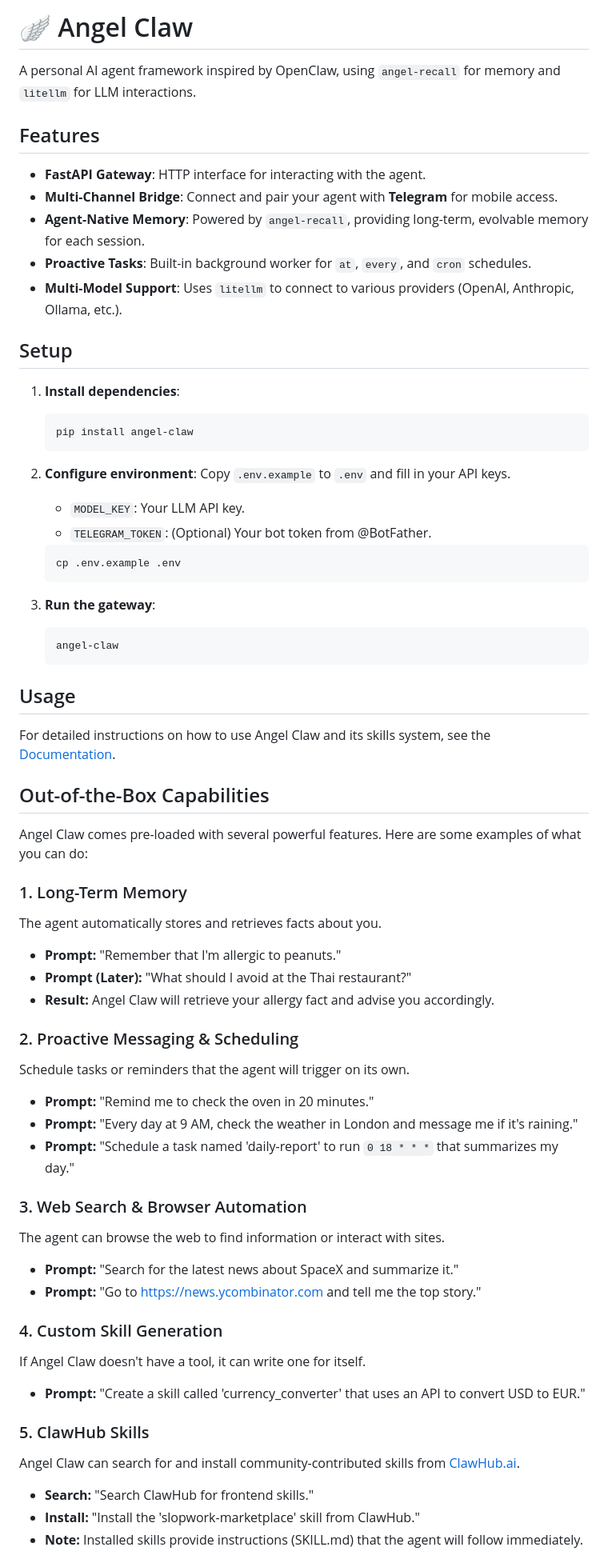
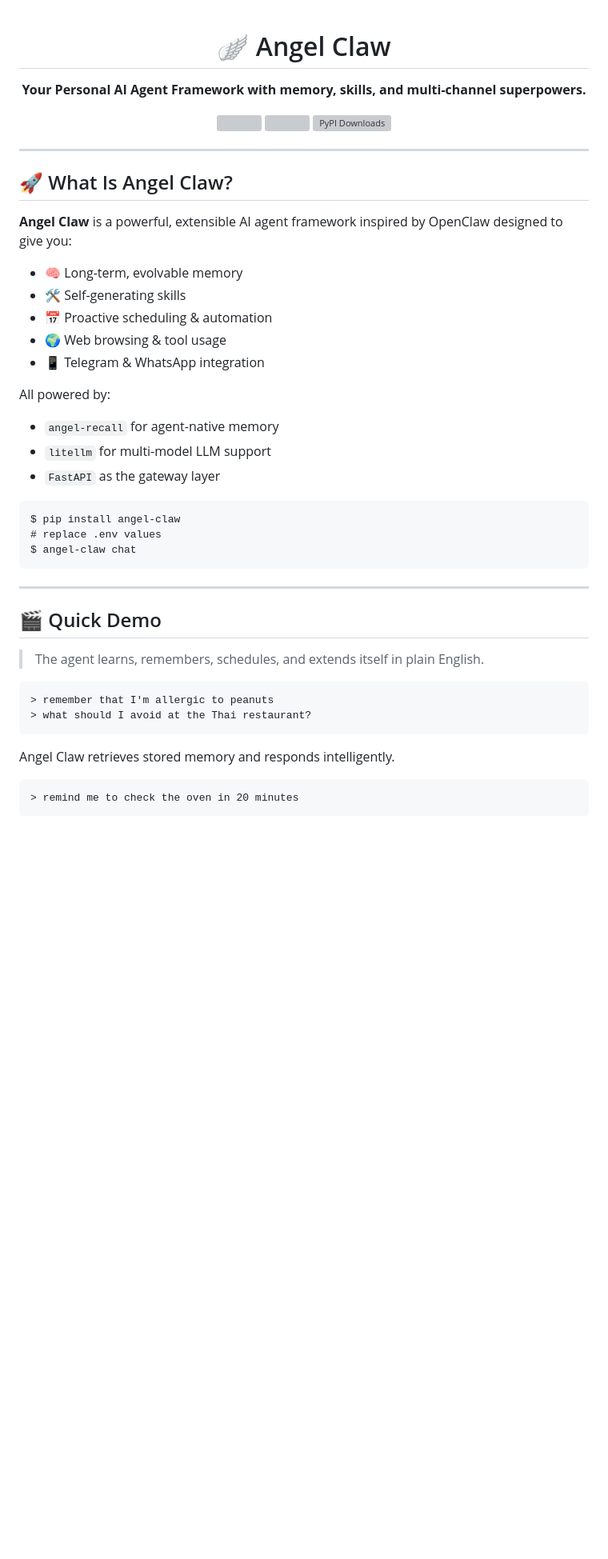
Before and after one commit to Abdur-rahmaanJ/angel-claw, a Markdown page: README.md, the part around one of its changes. Shown at 80% size. Drawn GitHub-style; blank space fills up the shorter version; grey boxes are pictures that could not be loaded.

````diff
--- a/README.md
+++ b/README.md
@@ -1,67 +1,59 @@
-# 🪽 Angel Claw
 
-A personal AI agent framework inspired by OpenClaw, using `angel-recall` for memory and `litellm` for LLM interactions.
+<h1 align="center">🪽 Angel Claw</h1>
 
-## Features
+<p align="center">
+  <strong>Your Personal AI Agent Framework  with memory, skills, and multi-channel superpowers.</strong>
+</p>
 
-- **FastAPI Gateway**: HTTP interface for interacting with the agent.
-- **Multi-Channel Bridge**: Connect and pair your agent with **Telegram** for mobile access.
-- **Agent-Native Memory**: Powered by `angel-recall`, providing long-term, evolvable memory for each session.
-- **Proactive Tasks**: Built-in background worker for `at`, `every`, and `cron` schedules.
-- **Multi-Model Support**: Uses `litellm` to connect to various providers (OpenAI, Anthropic, Ollama, etc.).
+<p align="center">
+  <a href="#"><img src="https://img.shields.io/github/license/abdur-rahmaanj/angel-claw" /></a>
+  <a href="#"><img src="https://img.shields.io/pypi/v/angel-claw" /></a>
+  <a href="https://pepy.tech/projects/angel-claw">
+     <img
+       src="https://static.pepy.tech/personalized-badge/angel-claw?period=total&units=INTERNATIONAL_SYSTEM&left_color=BLACK&right_color=GREEN&left_text=downloads"
+       alt="PyPI Downloads"
+     />
+  </a>
+</p>
 
-## Setup
+---
 
-1. **Install dependencies**:
-   ```bash
-   pip install angel-claw
-   ```
+## 🚀 What Is Angel Claw?
 
-2. **Configure environment**:
-   Copy `.env.example` to `.env` and fill in your API keys.
-   - `MODEL_KEY`: Your LLM API key.
-   - `TELEGRAM_TOKEN`: (Optional) Your bot token from @BotFather.
-   ```bash
-   cp .env.example .env
-   ```
+**Angel Claw** is a powerful, extensible AI agent framework inspired by OpenClaw designed to give you:
 
-3. **Run the gateway**:
-   ```bash
-   angel-claw
-   ```
+- 🧠 Long-term, evolvable memory
+- 🛠 Self-generating skills
+- 📅 Proactive scheduling & automation
+- 🌍 Web browsing & tool usage
+- 📱 Telegram & WhatsApp integration
 
-## Usage
+All powered by:
 
-For detailed instructions on how to use Angel Claw and its skills system, see the [Documentation](docs/index.md).
+- `angel-recall` for agent-native memory
+- `litellm` for multi-model LLM support
+- `FastAPI` as the gateway layer
 
-## Out-of-the-Box Capabilities
+```
+$ pip install angel-claw
+# replace .env values
+$ angel-claw chat
+```
 
-Angel Claw comes pre-loaded with several powerful features. Here are some examples of what you can do:
+---
 
-### 1. Long-Term Memory
-The agent automatically stores and retrieves facts about you.
-- **Prompt:** "Remember that I'm allergic to peanuts."
-- **Prompt (Later):** "What should I avoid at the Thai restaurant?"
-- **Result:** Angel Claw will retrieve your allergy fact and advise you accordingly.
+## 🎬 Quick Demo
 
-### 2. Proactive Messaging & Scheduling
-Schedule tasks or reminders that the agent will trigger on its own.
-- **Prompt:** "Remind me to check the oven in 20 minutes."
-- **Prompt:** "Every day at 9 AM, check the weather in London and message me if it's raining."
-- **Prompt:** "Schedule a task named 'daily-report' to run `0 18 * * *` that summarizes my day."
+> The agent learns, remembers, schedules, and extends itself  in plain English.
 
-### 3. Web Search & Browser Automation
-The agent can browse the web to find information or interact with sites.
-- **Prompt:** "Search for the latest news about SpaceX and summarize it."
-- **Prompt:** "Go to https://news.ycombinator.com and tell me the top story."
+```text
+> remember that I'm allergic to peanuts
+> what should I avoid at the Thai restaurant?
+```
 
-### 4. Custom Skill Generation
-If Angel Claw doesn't have a tool, it can write one for itself.
-- **Prompt:** "Create a skill called 'currency_converter' that uses an API to convert USD to EUR."
+Angel Claw retrieves stored memory and responds intelligently.
 
-### 5. ClawHub Skills
-Angel Claw can search for and install community-contributed skills from [ClawHub.ai](https://clawhub.ai).
-- **Search:** "Search ClawHub for frontend skills."
-- **Install:** "Install the 'slopwork-marketplace' skill from ClawHub."
-- **Note:** Installed skills provide instructions (SKILL.md) that the agent will follow immediately.
+```text
+> remind me to check the oven in 20 minutes
+```
 
````
Also changed, not shown: other parts of README.md (+231 -21 lines).
